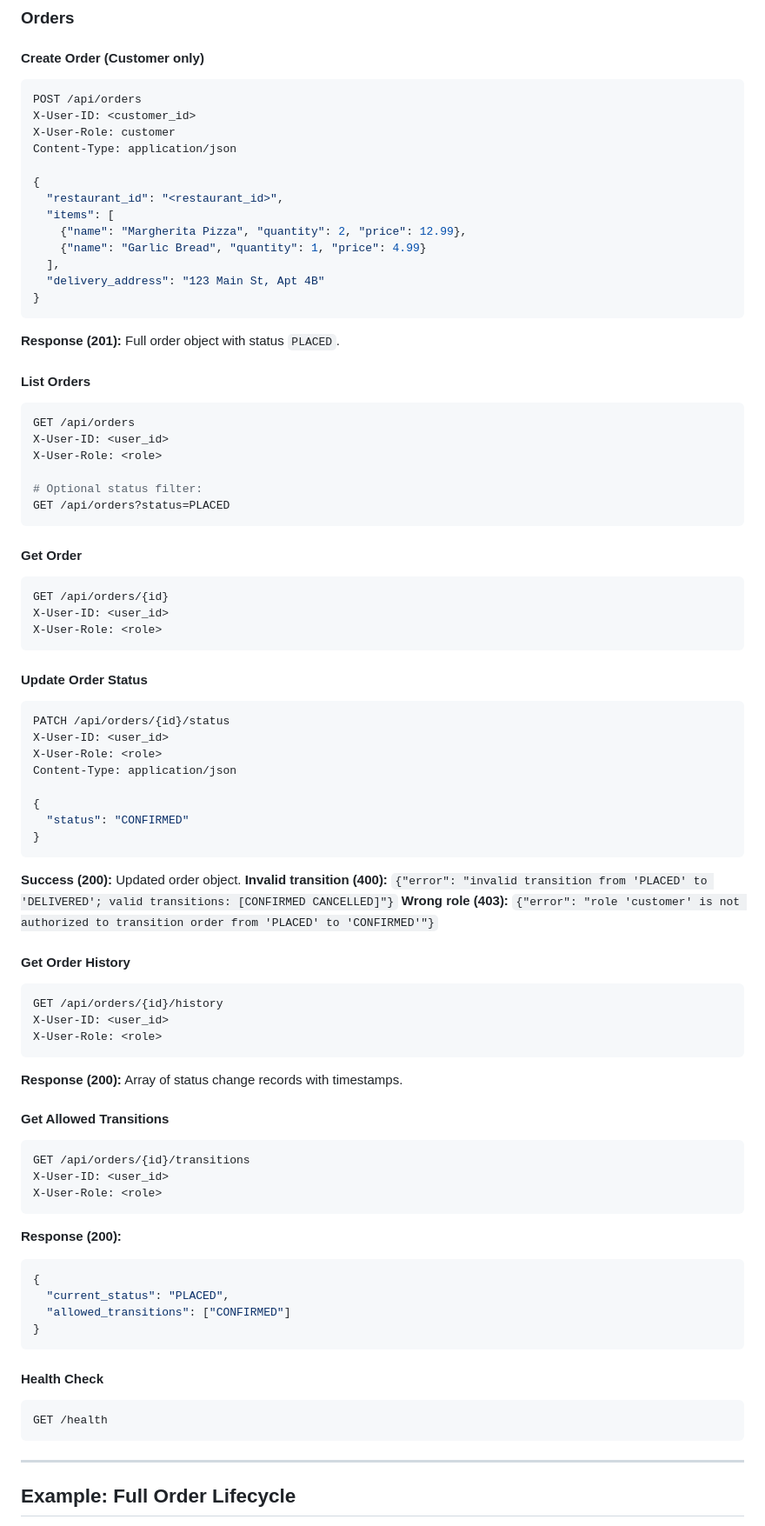
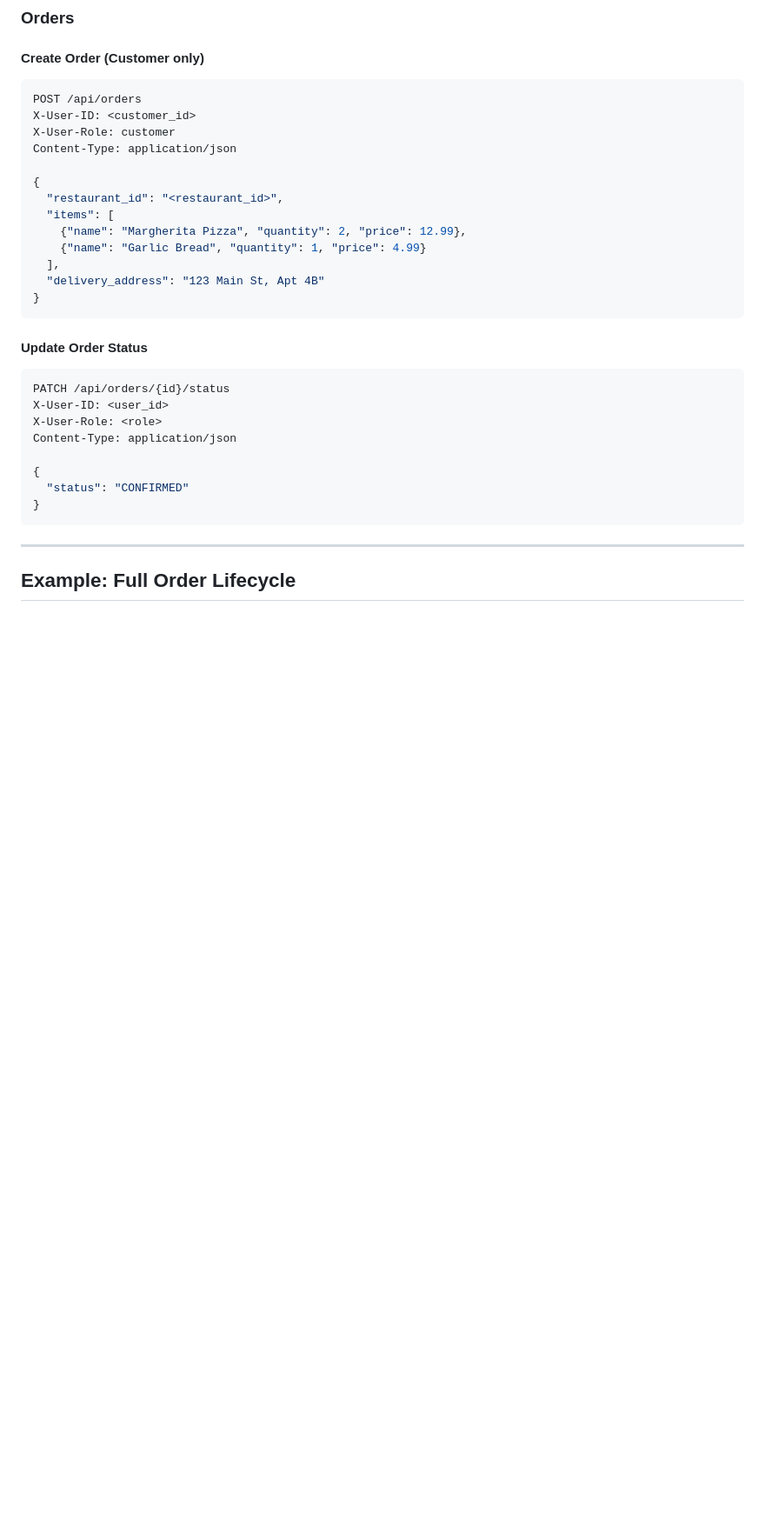
Before and after one commit to chinmayiphosur/food-delivery-app, a Markdown page: README.md, the part around one of its changes. Shown at 87% size. Rendered like a GitHub page; blank space fills up the shorter version.

````diff
--- a/README.md
+++ b/README.md
@@ -160,24 +119,6 @@ Content-Type: application/json
   "delivery_address": "123 Main St, Apt 4B"
 }
 ```
-**Response (201):** Full order object with status `PLACED`.
-
-#### List Orders
-```bash
-GET /api/orders
-X-User-ID: <user_id>
-X-User-Role: <role>
-
-# Optional status filter:
-GET /api/orders?status=PLACED
-```
-
-#### Get Order
-```bash
-GET /api/orders/{id}
-X-User-ID: <user_id>
-X-User-Role: <role>
-```
 
 #### Update Order Status
 ```bash
@@ -190,36 +131,6 @@ Content-Type: application/json
   "status": "CONFIRMED"
 }
 ```
-**Success (200):** Updated order object.
-**Invalid transition (400):** `{"error": "invalid transition from 'PLACED' to 'DELIVERED'; valid transitions: [CONFIRMED CANCELLED]"}`
-**Wrong role (403):** `{"error": "role 'customer' is not authorized to transition order from 'PLACED' to 'CONFIRMED'"}`
-
-#### Get Order History
-```bash
-GET /api/orders/{id}/history
-X-User-ID: <user_id>
-X-User-Role: <role>
-```
-**Response (200):** Array of status change records with timestamps.
-
-#### Get Allowed Transitions
-```bash
-GET /api/orders/{id}/transitions
-X-User-ID: <user_id>
-X-User-Role: <role>
-```
-**Response (200):**
-```json
-{
-  "current_status": "PLACED",
-  "allowed_transitions": ["CONFIRMED"]
-}
-```
-
-#### Health Check
-```bash
-GET /health
-```
 
 ---
 
````
Also changed, not shown: other parts of README.md (+33 -153 lines).
